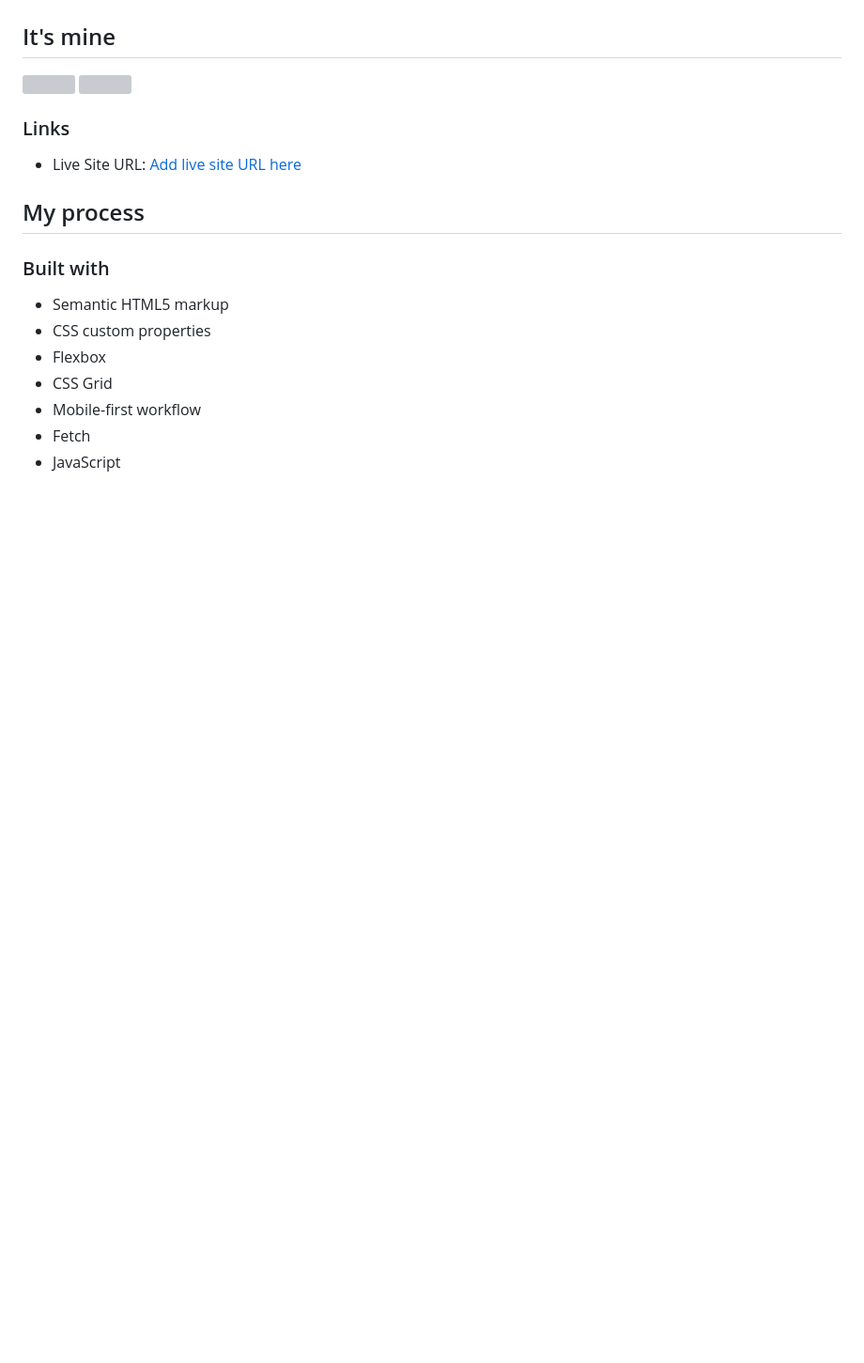
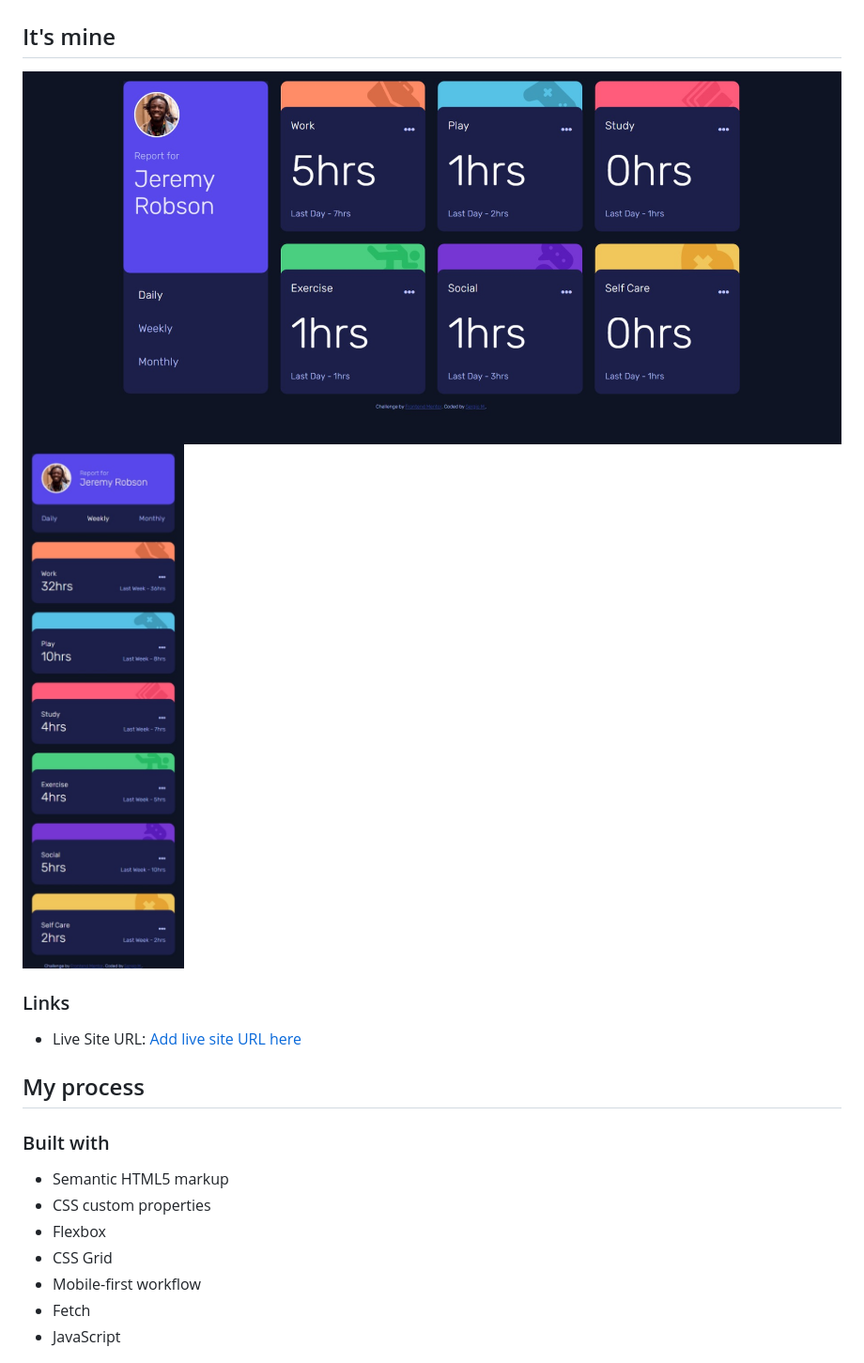
Before and after one commit to Sergio-Ivan-Melgarejo/Front-Mentor-06, a Markdown page: README.md, the part around the change. Shown: that part at 94% size. Drawn GitHub-style; pictures changed too: design/1.jpeg (added), design/2.jpeg (added); blank space fills up the shorter version; grey boxes are pictures that could not be loaded.

Commit message:
i add the screenshot

```diff
--- a/README.md
+++ b/README.md
@@ -30,8 +30,8 @@ Users should be able to:
 
 ## It's mine
 
-![](./design/1.jpg)
-![](./design/2.jpg)
+![](./design/1.jpeg)
+![](./design/2.jpeg)
 
 ### Links
 
```
